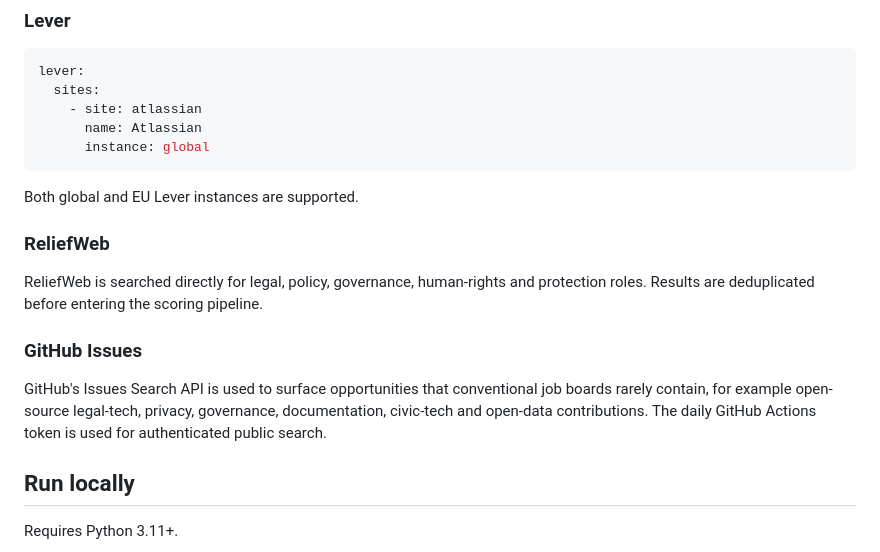
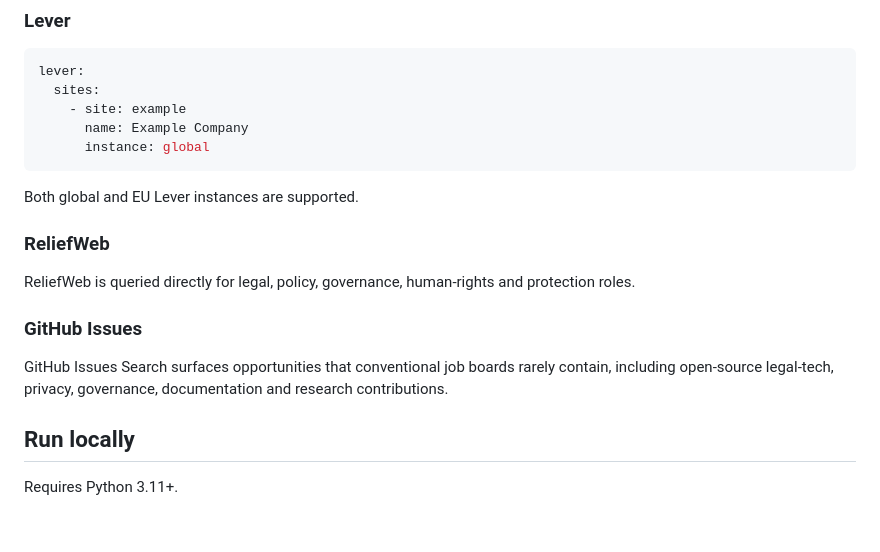
Before and after one commit to srakaj/opportunity-radar, a Markdown page: README.md, the part around one of its changes. Drawn GitHub-style; blank space fills up the shorter version.

````diff
--- a/README.md
+++ b/README.md
@@ -80,8 +121,8 @@ The adapter retrieves all currently published jobs from the board's public Job B
 ```yaml
 lever:
   sites:
-    - site: atlassian
-      name: Atlassian
+    - site: example
+      name: Example Company
       instance: global
 ```
 
@@ -89,11 +130,11 @@ Both global and EU Lever instances are supported.
 
 ### ReliefWeb
 
-ReliefWeb is searched directly for legal, policy, governance, human-rights and protection roles. Results are deduplicated before entering the scoring pipeline.
+ReliefWeb is queried directly for legal, policy, governance, human-rights and protection roles.
 
 ### GitHub Issues
 
-GitHub's Issues Search API is used to surface opportunities that conventional job boards rarely contain, for example open-source legal-tech, privacy, governance, documentation, civic-tech and open-data contributions. The daily GitHub Actions token is used for authenticated public search.
+GitHub Issues Search surfaces opportunities that conventional job boards rarely contain, including open-source legal-tech, privacy, governance, documentation and research contributions.
 
 ## Run locally
 
````
Also changed, not shown: other parts of README.md (+71 -28 lines).
